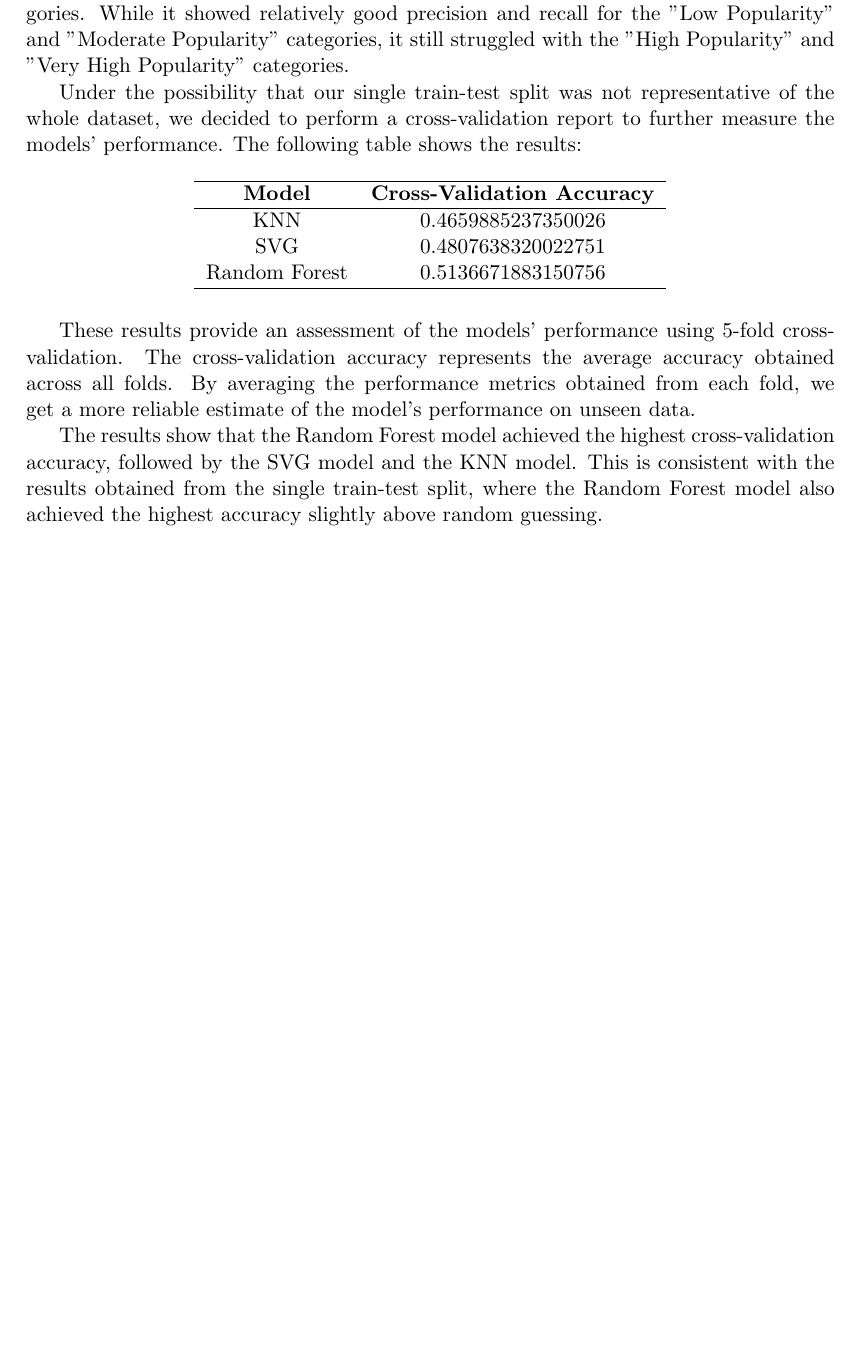
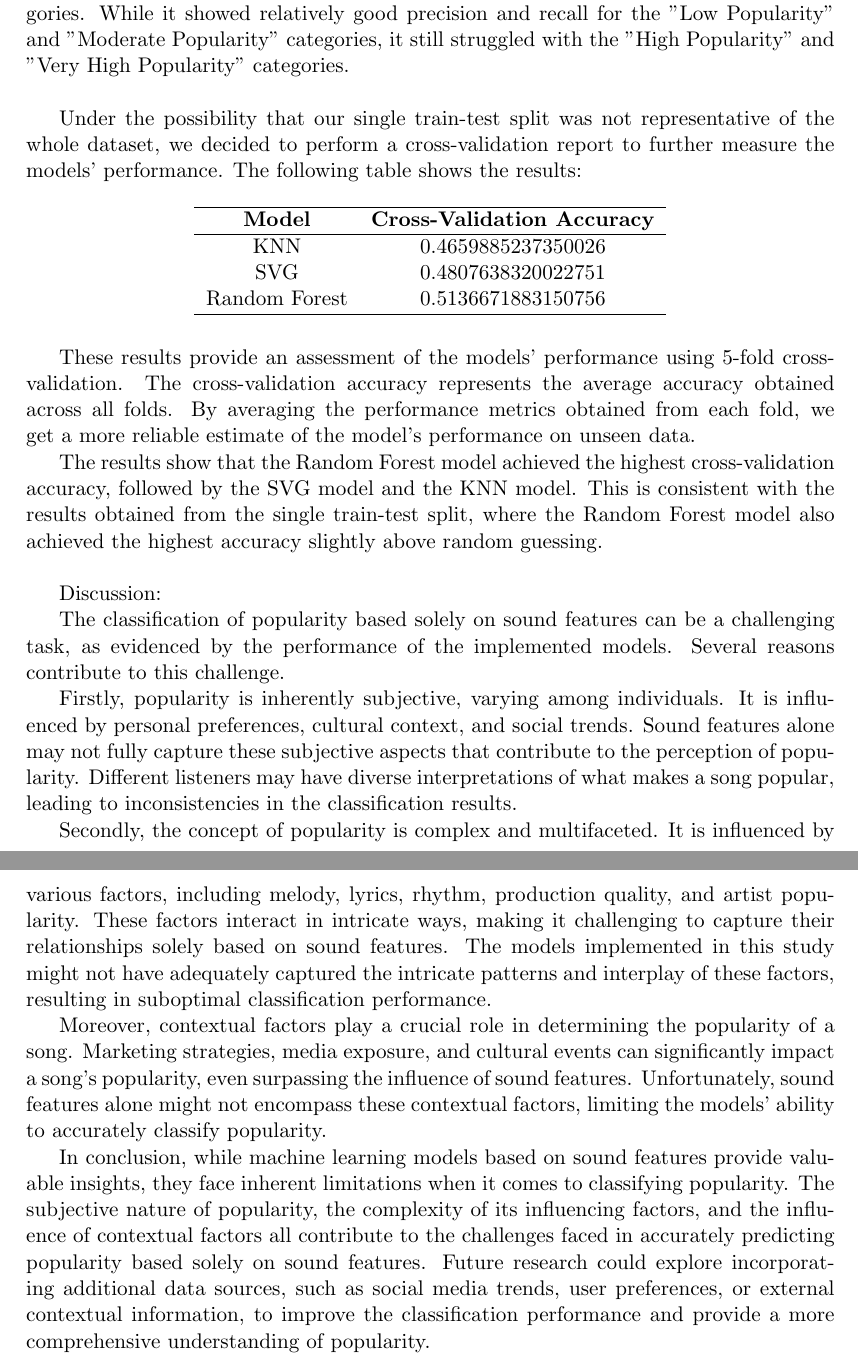
Before and after one commit to OmarChafik42/MLSound, a LaTeX document (paper_and_presentation/Project report LaTeX template-20230702/ml_project_template.tex): part of page 12 of 13 before the commit and two parts of pages 12 and 13 of 14 after it, the two joined at a grey line, cut so that both start at the same text, the shorter picture padded with empty space. Compiled offline with pdfLaTeX.

Commit message:
discussion section

```diff
--- a/paper_and_presentation/Project report LaTeX template-20230702/ml_project_template.tex
+++ b/paper_and_presentation/Project report LaTeX template-20230702/ml_project_template.tex
@@ -352,6 +354,8 @@ The random forest model yielded an accuracy of 0.532, indicating that it correct
 
 The model exhibited varying levels of performance across different popularity categories. While it showed relatively good precision and recall for the "Low Popularity" and "Moderate Popularity" categories, it still struggled with the "High Popularity" and "Very High Popularity" categories.
 
+\newblock
+
 Under the possibility that our single train-test split was not representative of the whole dataset, we decided to perform a cross-validation report to further measure the models' performance. The following table shows the results:
 
 \begin{table}[H]
@@ -373,7 +377,19 @@ By averaging the performance metrics obtained from each fold, we get a more reli
 
 The results show that the Random Forest model achieved the highest cross-validation accuracy, followed by the SVG model and the KNN model. This is consistent with the results obtained from the single train-test split, where the Random Forest model also achieved the highest accuracy slightly above random guessing.
 
+\newblock
 
+Discussion:
+
+The classification of popularity based solely on sound features can be a challenging task, as evidenced by the performance of the implemented models. Several reasons contribute to this challenge.
+
+Firstly, popularity is inherently subjective, varying among individuals. It is influenced by personal preferences, cultural context, and social trends. Sound features alone may not fully capture these subjective aspects that contribute to the perception of popularity. Different listeners may have diverse interpretations of what makes a song popular, leading to inconsistencies in the classification results.
+
+Secondly, the concept of popularity is complex and multifaceted. It is influenced by various factors, including melody, lyrics, rhythm, production quality, and artist popularity. These factors interact in intricate ways, making it challenging to capture their relationships solely based on sound features. The models implemented in this study might not have adequately captured the intricate patterns and interplay of these factors, resulting in suboptimal classification performance.
+
+Moreover, contextual factors play a crucial role in determining the popularity of a song. Marketing strategies, media exposure, and cultural events can significantly impact a song's popularity, even surpassing the influence of sound features. Unfortunately, sound features alone might not encompass these contextual factors, limiting the models' ability to accurately classify popularity.
+
+In conclusion, while machine learning models based on sound features provide valuable insights, they face inherent limitations when it comes to classifying popularity. The subjective nature of popularity, the complexity of its influencing factors, and the influence of contextual factors all contribute to the challenges faced in accurately predicting popularity based solely on sound features. Future research could explore incorporating additional data sources, such as social media trends, user preferences, or external contextual information, to improve the classification performance and provide a more comprehensive understanding of popularity.
 
 \newpage
 
```
Also changed, not shown: paper_and_presentation/Project report LaTeX template-20230702/ml_project_template.pdf, paper_and_presentation/Project report LaTeX template-20230702/ml_project_template.tex (4 more changed lines), 4 other files.
